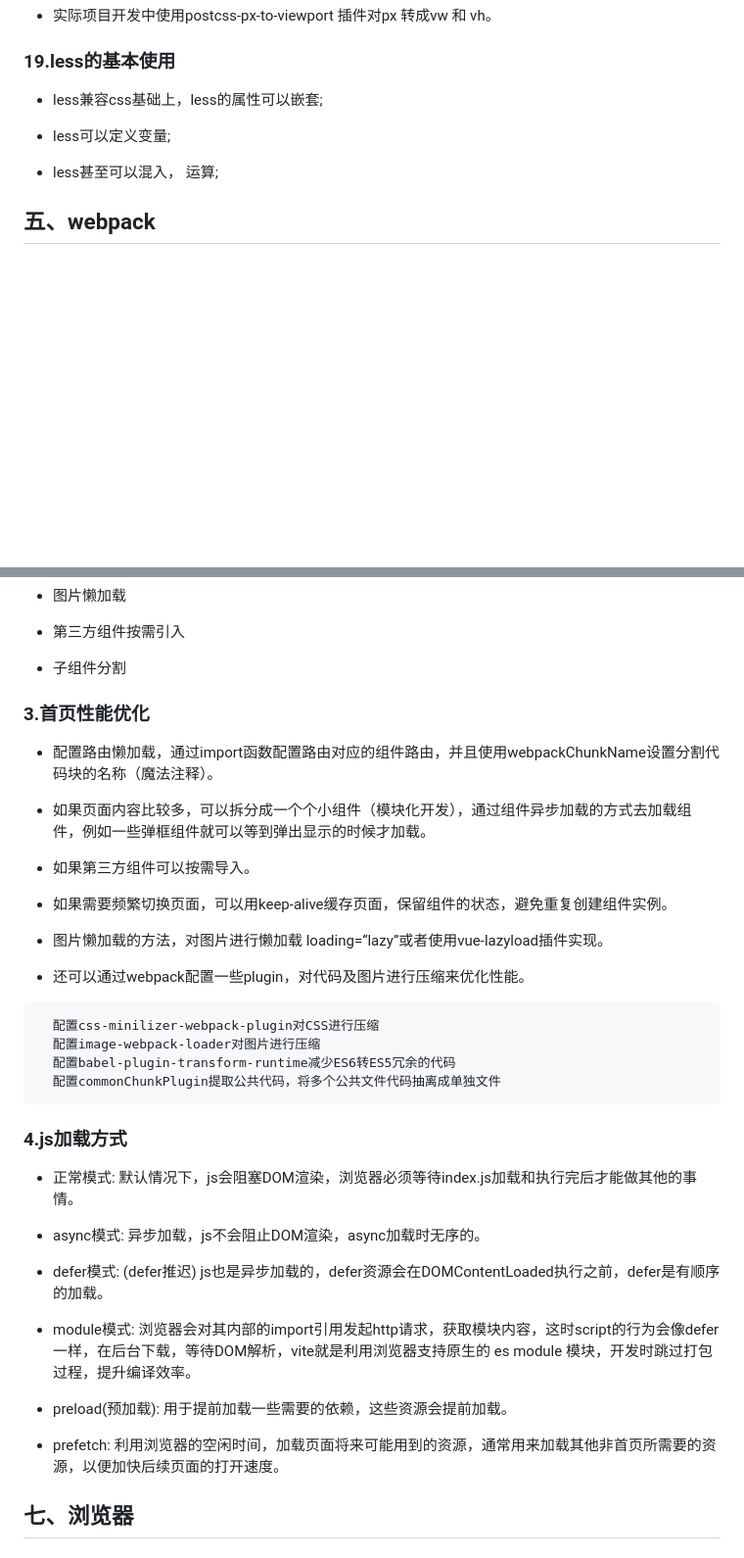
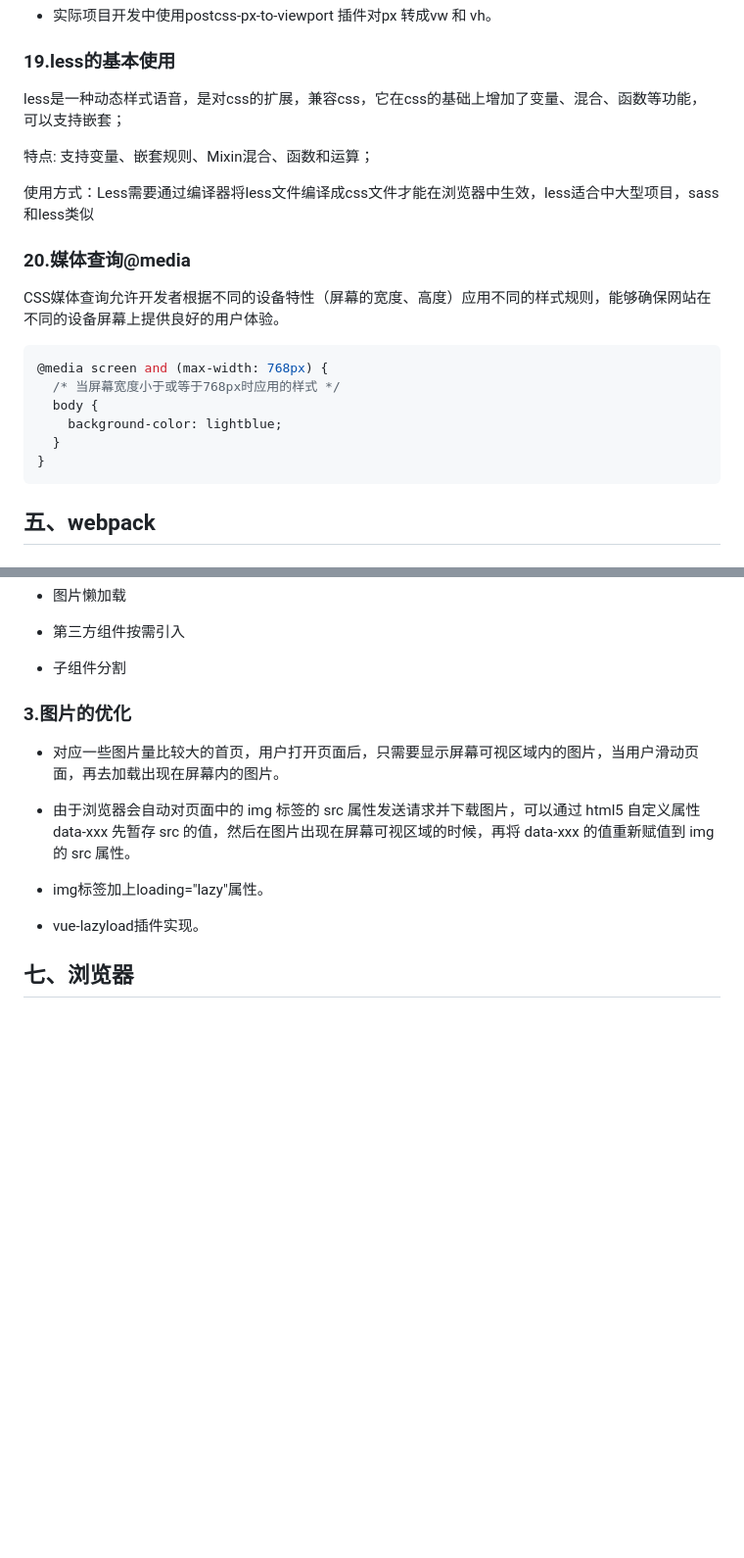
Before and after one commit to xionglp/ls-javaScript, a Markdown page: md/面试题大全.md, 2 parts joined by grey strips. Shown at 98% size. Drawn GitHub-style; blank space fills up the shorter version.

Commit message:
面试题

````diff
--- a/md/面试题大全.md
+++ b/md/面试题大全.md
@@ -1018,11 +1018,26 @@ flex container属性:
 
 ### 19.less的基本使用
 
-- less兼容css基础上，less的属性可以嵌套;
+less是一种动态样式语音，是对css的扩展，兼容css，它在css的基础上增加了变量、混合、函数等功能，可以支持嵌套；
 
-- less可以定义变量;
+特点: 支持变量、嵌套规则、Mixin混合、函数和运算；
 
-- less甚至可以混入， 运算;
+使用方式：Less需要通过编译器将less文件编译成css文件才能在浏览器中生效，less适合中大型项目，sass和less类似
+
+
+
+### 20.媒体查询@media
+
+CSS媒体查询允许开发者根据不同的设备特性（屏幕的宽度、高度）应用不同的样式规则，能够确保网站在不同的设备屏幕上提供良好的用户体验。
+
+```less
+@media screen and (max-width: 768px) {
+  /* 当屏幕宽度小于或等于768px时应用的样式 */
+  body {
+    background-color: lightblue;
+  }
+}
+```
 
 
 
@@ -1154,43 +1181,15 @@ CommonsChunkPlugin  # 提取公共代码
 
 
 
+### 3.图片的优化
 
-### 3.首页性能优化
+- 对应一些图片量比较大的首页，用户打开页面后，只需要显示屏幕可视区域内的图片，当用户滑动页面，再去加载出现在屏幕内的图片。
 
-- 配置路由懒加载，通过import函数配置路由对应的组件路由，并且使用webpackChunkName设置分割代码块的名称（魔法注释）。
+- 由于浏览器会自动对页面中的 img 标签的 src 属性发送请求并下载图片，可以通过 html5 自定义属性 data-xxx 先暂存 src 的值，然后在图片出现在屏幕可视区域的时候，再将 data-xxx 的值重新赋值到 img 的 src 属性。
 
-- 如果页面内容比较多，可以拆分成一个个小组件（模块化开发），通过组件异步加载的方式去加载组件，例如一些弹框组件就可以等到弹出显示的时候才加载。
+- img标签加上loading="lazy"属性。
 
-- 如果第三方组件可以按需导入。
-
-- 如果需要频繁切换页面，可以用keep-alive缓存页面，保留组件的状态，避免重复创建组件实例。
-
-- 图片懒加载的方法，对图片进行懒加载 loading=“lazy”或者使用vue-lazyload插件实现。
-
-- 还可以通过webpack配置一些plugin，对代码及图片进行压缩来优化性能。
-
-```css
-  配置css-minilizer-webpack-plugin对CSS进行压缩
-  配置image-webpack-loader对图片进行压缩
-  配置babel-plugin-transform-runtime减少ES6转ES5冗余的代码
-  配置commonChunkPlugin提取公共代码，将多个公共文件代码抽离成单独文件
-```
-
-
-
-### 4.js加载方式
-
-- 正常模式: 默认情况下，js会阻塞DOM渲染，浏览器必须等待index.js加载和执行完后才能做其他的事情。
-
-- async模式: 异步加载，js不会阻止DOM渲染，async加载时无序的。
-
-- defer模式: (defer推迟) js也是异步加载的，defer资源会在DOMContentLoaded执行之前，defer是有顺序的加载。
-
-- module模式: 浏览器会对其内部的import引用发起http请求，获取模块内容，这时script的行为会像defer一样，在后台下载，等待DOM解析，vite就是利用浏览器支持原生的 es module 模块，开发时跳过打包过程，提升编译效率。
-
-- preload(预加载): 用于提前加载一些需要的依赖，这些资源会提前加载。
-
-- prefetch:  利用浏览器的空闲时间，加载页面将来可能用到的资源，通常用来加载其他非首页所需要的资源，以便加快后续页面的打开速度。
+- vue-lazyload插件实现。
 
 
 
````
Also changed, not shown: other parts of md/面试题大全.md (+20 -15 lines).
